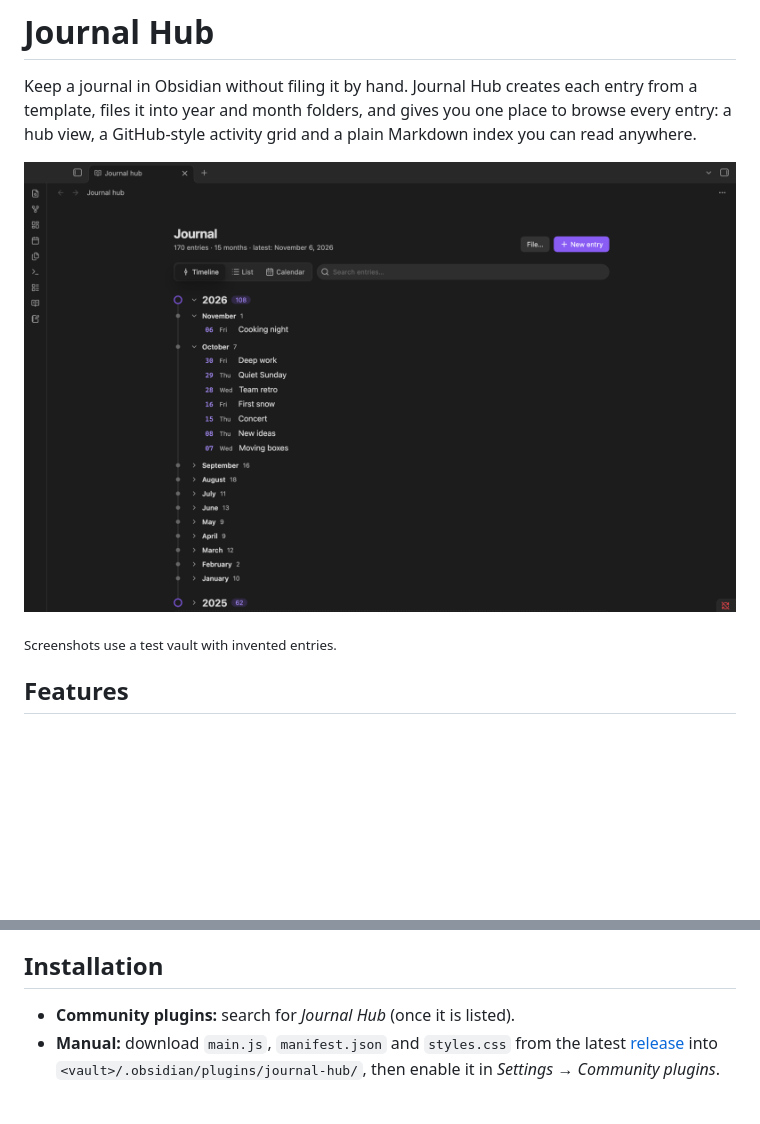
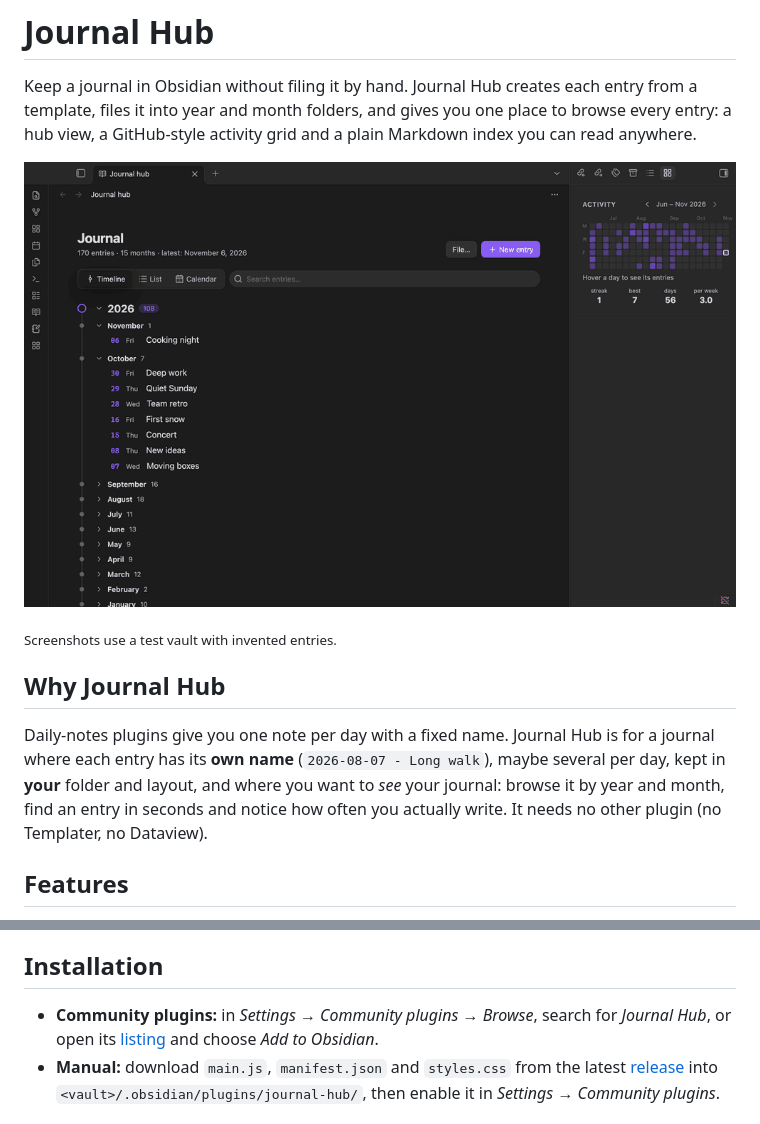
Before and after one commit to marturojt/obsidian-journal-hub, a Markdown page: README.md, 2 parts joined by grey strips. Rendered like a GitHub page; pictures changed too: docs/images/demo.gif (added); blank space fills up the shorter version.

Commit message:
Journal Hub 1.0.1

```diff
--- a/README.md
+++ b/README.md
@@ -4,9 +4,16 @@ Keep a journal in Obsidian without filing it by hand. Journal Hub creates each e
 files it into year and month folders, and gives you one place to browse every entry: a hub view, a
 GitHub-style activity grid and a plain Markdown index you can read anywhere.
 
-![The hub view in timeline mode](docs/images/hub-timeline.png)
+![Creating an entry, then browsing it in the hub: timeline, calendar, list and search, with the activity grid in the sidebar](docs/images/demo.gif)
 
 <sub>Screenshots use a test vault with invented entries.</sub>
+
+## Why Journal Hub
+
+Daily-notes plugins give you one note per day with a fixed name. Journal Hub is for a journal where each
+entry has its **own name** (`2026-08-07 - Long walk`), maybe several per day, kept in **your** folder and
+layout, and where you want to *see* your journal: browse it by year and month, find an entry in seconds
+and notice how often you actually write. It needs no other plugin (no Templater, no Dataview).
 
 ## Features
 
@@ -154,7 +161,8 @@ Obsidian's language).
 
 ## Installation
 
-- **Community plugins:** search for *Journal Hub* (once it is listed).
+- **Community plugins:** in *Settings → Community plugins → Browse*, search for *Journal Hub*, or open
+  its [listing](https://community.obsidian.md/plugins/journal-hub) and choose *Add to Obsidian*.
 - **Manual:** download `main.js`, `manifest.json` and `styles.css` from the latest
   [release](../../releases) into `<vault>/.obsidian/plugins/journal-hub/`, then enable it in
   *Settings → Community plugins*.
```
Also changed, not shown: other parts of README.md (+7 -7 lines), 4 other files.
